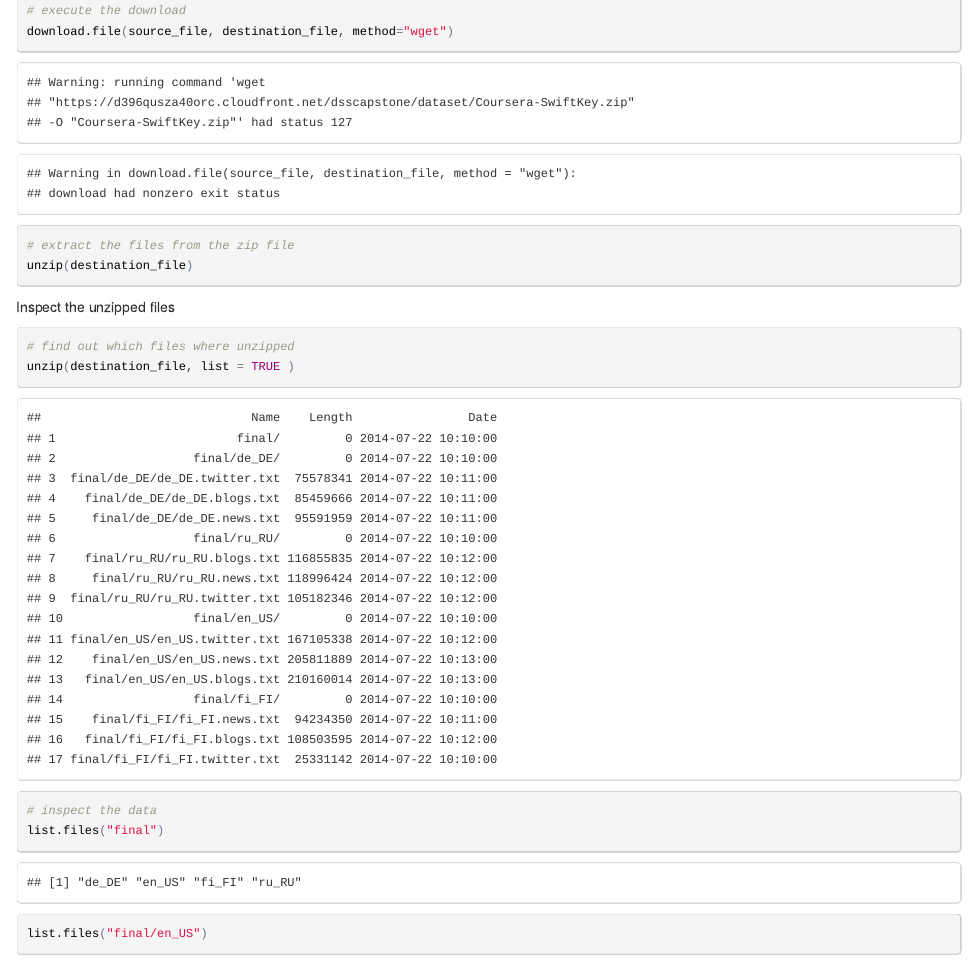
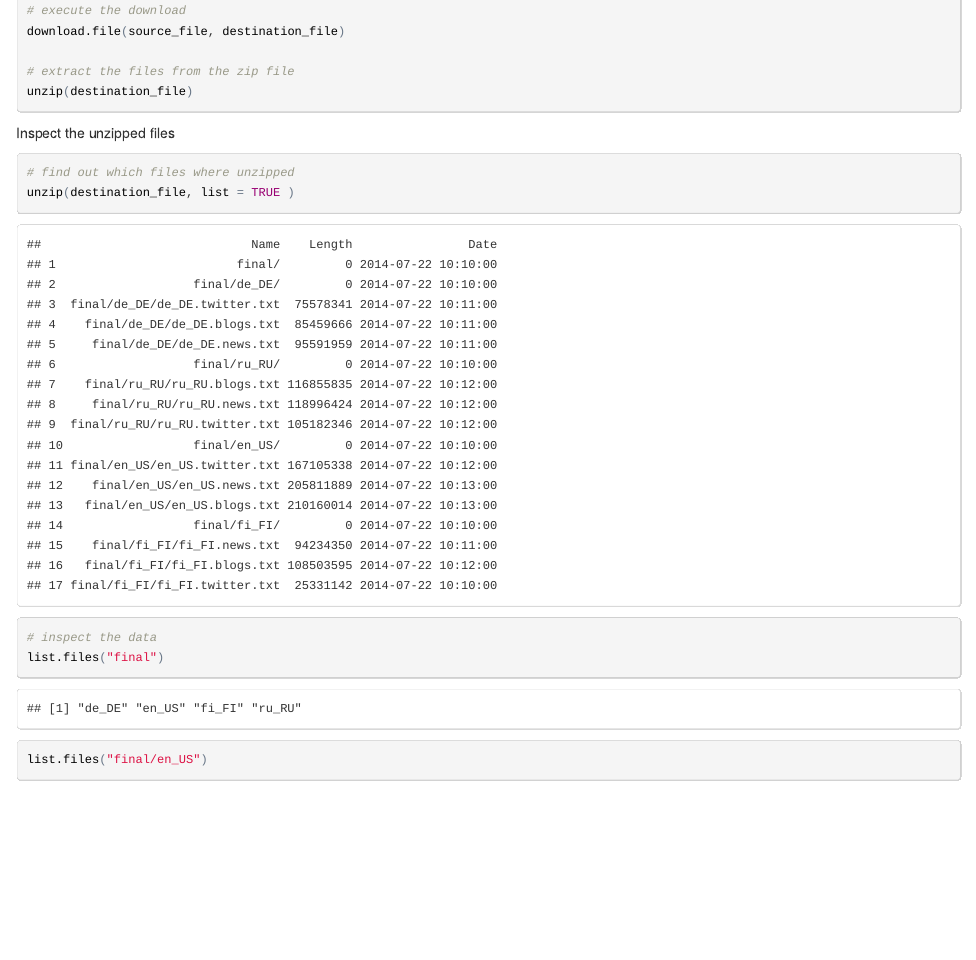
Before and after one commit to bquast/Data-Science-Capstone, an R Markdown document (Online-Data-Exploration.Rmd): the page in a window 1100 px wide, from 770 px down. The pictures show the output file Online-Data-Exploration.html that the author committed with the source, opened offline.

Commit message:
fix download problem by switching to http in stead of https

```diff
--- a/Online-Data-Exploration.Rmd
+++ b/Online-Data-Exploration.Rmd
@@ -46,6 +46,6 @@ source_file <- "https://d396qusza40orc.cloudfront.net/dsscapstone/dataset/Course
 
 # execute the download
-download.file(source_file, destination_file, method="wget")
+download.file(source_file, destination_file)
 
 # extract the files from the zip file
 unzip(destination_file)
```
Also changed, not shown: Online-Data-Exploration.html, Online-Data-Exploration.md, Online-Data-Exploration.Rmd (2 more changed lines).
